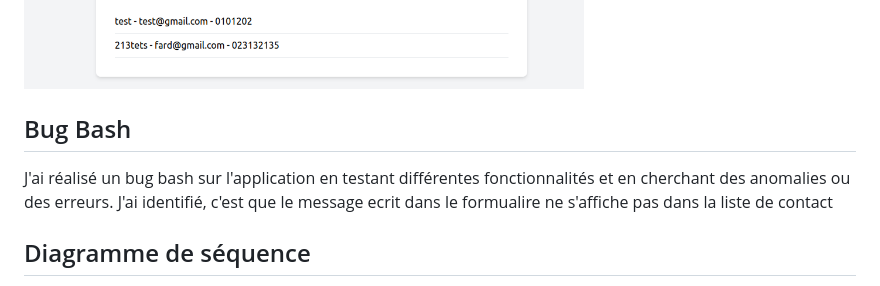
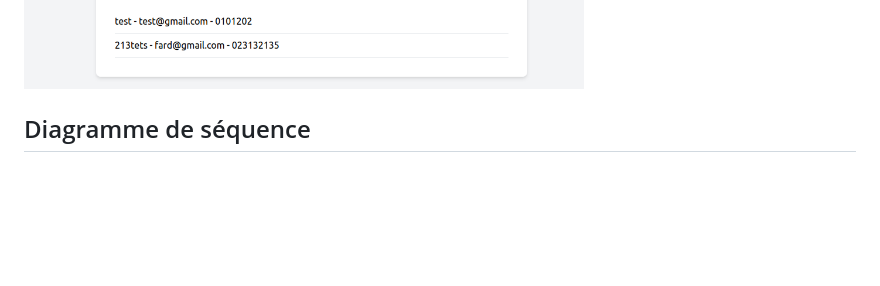
Before and after one commit to Farid841/contact_app, a Markdown page: README.md, the part around the change. GitHub-like rendering; blank space fills up the shorter version.

```diff
--- a/README.md
+++ b/README.md
@@ -78,10 +78,6 @@ ici le tp en question: [Link to PDF File](image/Test%20Fonctionnels%20E2E%203.pd
 
 Nous avons choisi de creer et utiliser l'application  appelée  pour avoir une liste de contact.
 ![Capture d'écran de l'application](image/home%20contact%20list.png)
-
-## Bug Bash
-
-J'ai réalisé un bug bash sur l'application en testant différentes fonctionnalités et en cherchant des anomalies ou des erreurs. J'ai identifié, c'est que le message ecrit dans le formualire ne s'affiche pas dans la liste de contact
 
 ## Diagramme de séquence
 
```
